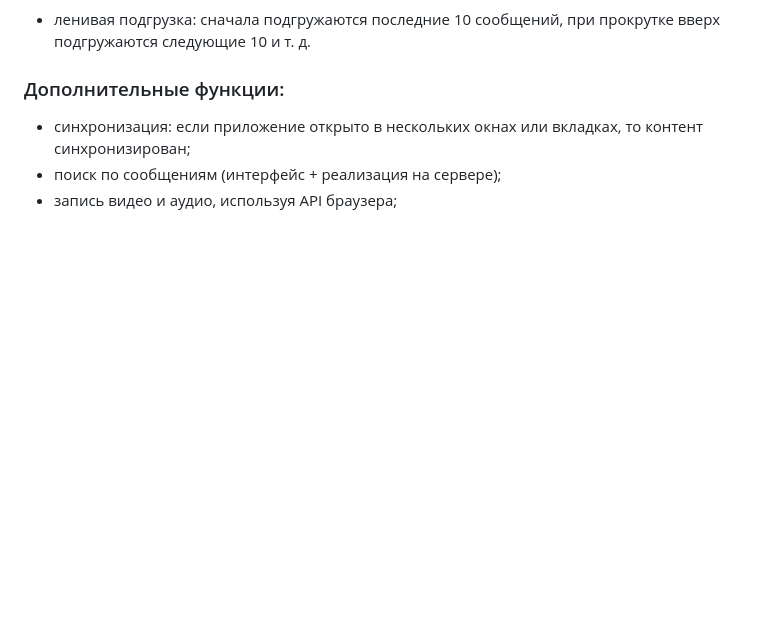
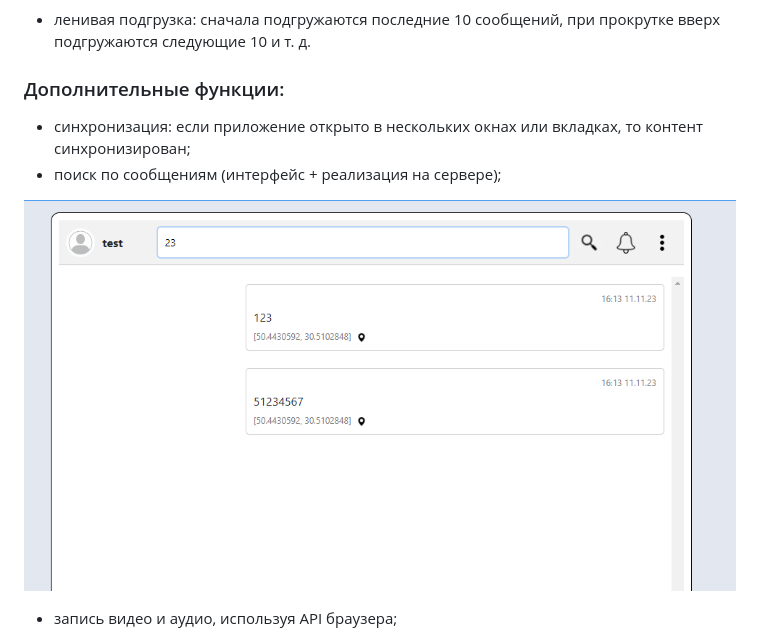
Before and after one commit to marinaustinovich/chaos-organizer, a Markdown page: README.md, the part around the change. Rendered like a GitHub page; pictures changed too: pic/search-text.png (added); blank space fills up the shorter version.

```diff
--- a/README.md
+++ b/README.md
@@ -61,6 +61,9 @@
 
 * синхронизация: если приложение открыто в нескольких окнах или вкладках, то контент синхронизирован;
 * поиск по сообщениям (интерфейс + реализация на сервере);
+
+![](./pic/search-text.png)
+
 * запись видео и аудио, используя API браузера;
 
 ![](./pic/media-writing.png)
```
